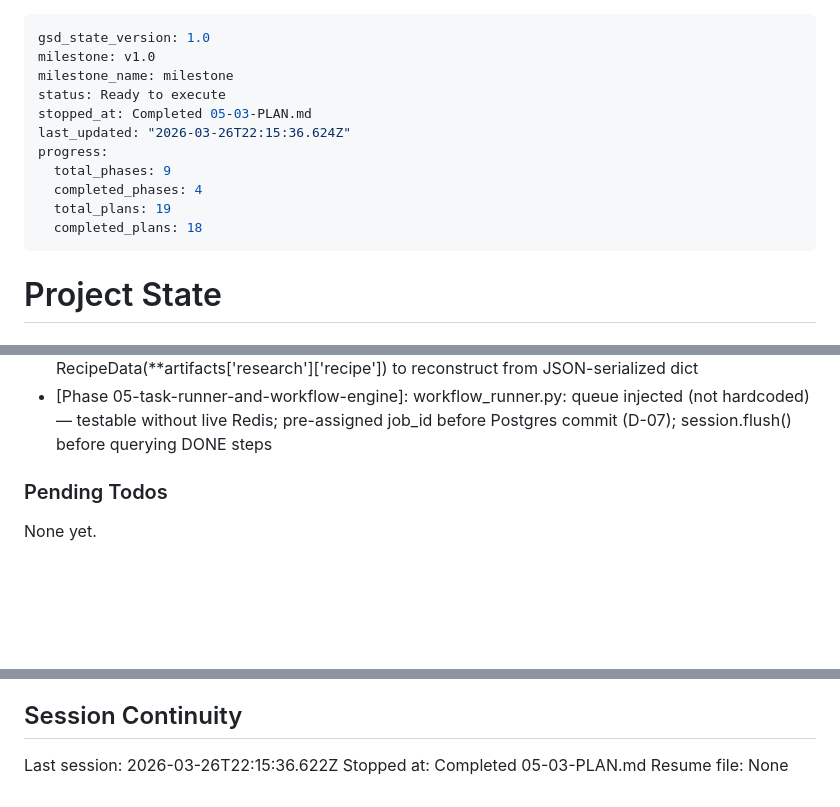
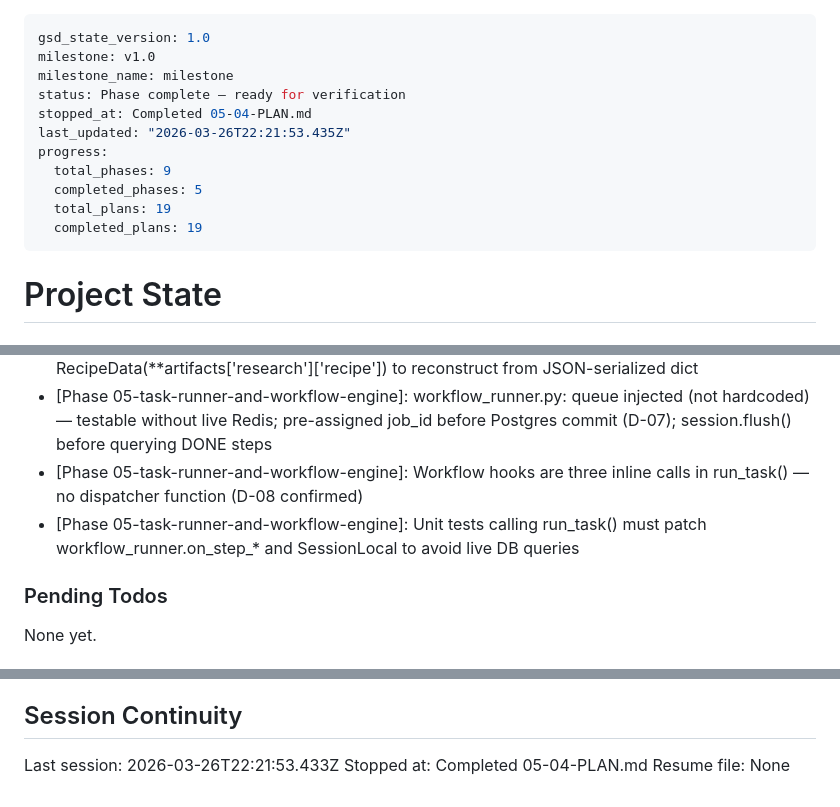
Before and after one commit to solanoepalacio/robotina, a Markdown page: .planning/STATE.md, 3 parts joined by grey strips. Drawn GitHub-style; blank space fills up the shorter version.

Commit message:
docs(05-04): complete workflow engine wiring plan
- SUMMARY.md: full execution record with deviations documented
- STATE.md: position advanced, decisions added, metrics recorded
- ROADMAP.md: phase 5 marked complete (4/4 plans)

```diff
--- a/.planning/STATE.md
+++ b/.planning/STATE.md
@@ -2,14 +2,14 @@
 gsd_state_version: 1.0
 milestone: v1.0
 milestone_name: milestone
-status: Ready to execute
-stopped_at: Completed 05-03-PLAN.md
-last_updated: "2026-03-26T22:15:36.624Z"
+status: Phase complete — ready for verification
+stopped_at: Completed 05-04-PLAN.md
+last_updated: "2026-03-26T22:21:53.435Z"
 progress:
   total_phases: 9
-  completed_phases: 4
+  completed_phases: 5
   total_plans: 19
-  completed_plans: 18
+  completed_plans: 19
 ---
 
 # Project State
@@ -114,6 +115,8 @@ Recent decisions affecting current work:
 - [Phase 05-task-runner-and-workflow-engine]: workflows.py: Pydantic ConfigDict(arbitrary_types_allowed=True) required for Callable fields in WorkflowStepDef and WorkflowDefinition
 - [Phase 05-task-runner-and-workflow-engine]: workflows.py: load step build_input uses RecipeData(**artifacts['research']['recipe']) to reconstruct from JSON-serialized dict
 - [Phase 05-task-runner-and-workflow-engine]: workflow_runner.py: queue injected (not hardcoded) — testable without live Redis; pre-assigned job_id before Postgres commit (D-07); session.flush() before querying DONE steps
+- [Phase 05-task-runner-and-workflow-engine]: Workflow hooks are three inline calls in run_task() — no dispatcher function (D-08 confirmed)
+- [Phase 05-task-runner-and-workflow-engine]: Unit tests calling run_task() must patch workflow_runner.on_step_* and SessionLocal to avoid live DB queries
 
 ### Pending Todos
 
@@ -127,6 +130,6 @@ None yet.
 
 ## Session Continuity
 
-Last session: 2026-03-26T22:15:36.622Z
-Stopped at: Completed 05-03-PLAN.md
+Last session: 2026-03-26T22:21:53.433Z
+Stopped at: Completed 05-04-PLAN.md
 Resume file: None
```
Also changed, not shown: other parts of .planning/STATE.md (+1 -0 lines), .planning/ROADMAP.md (+3 -3 lines), 1 other file.
